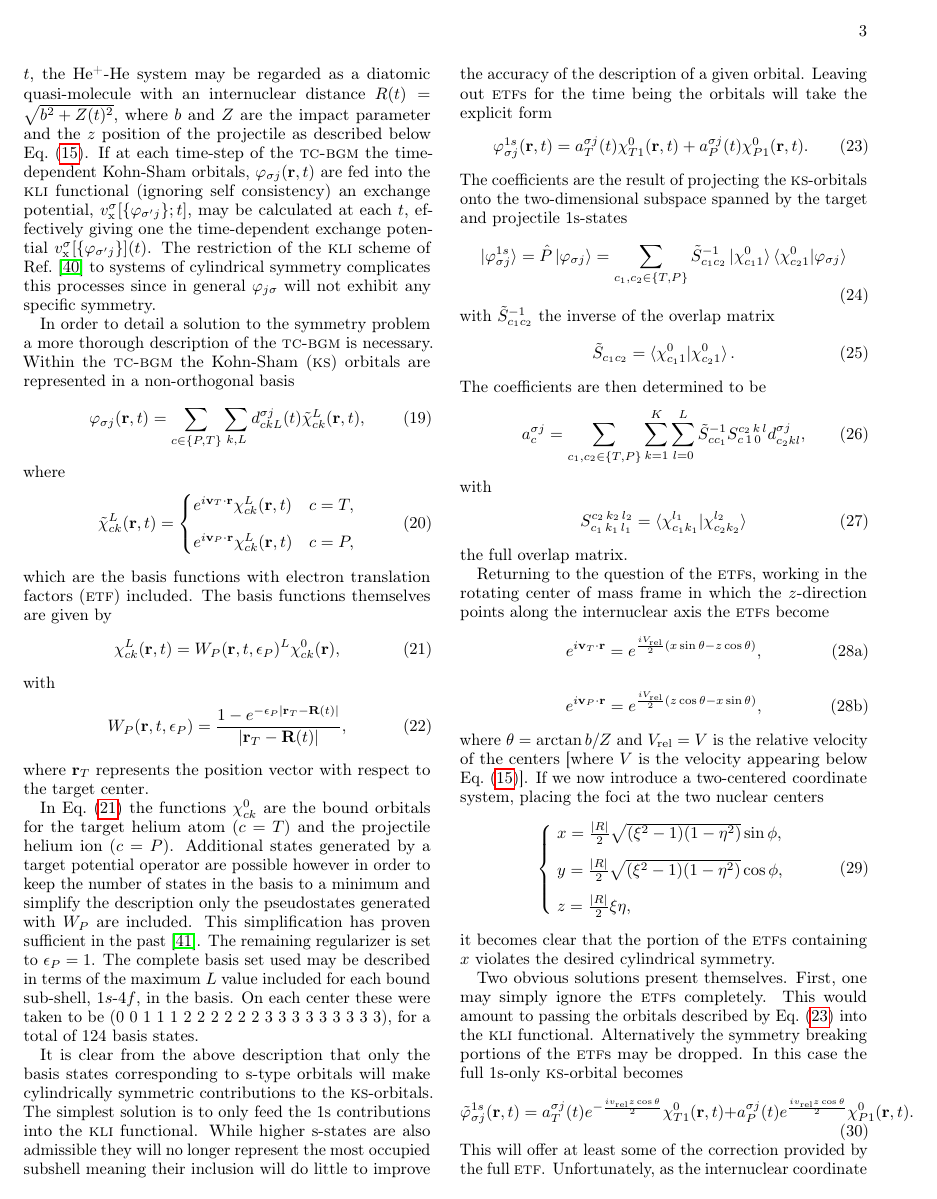
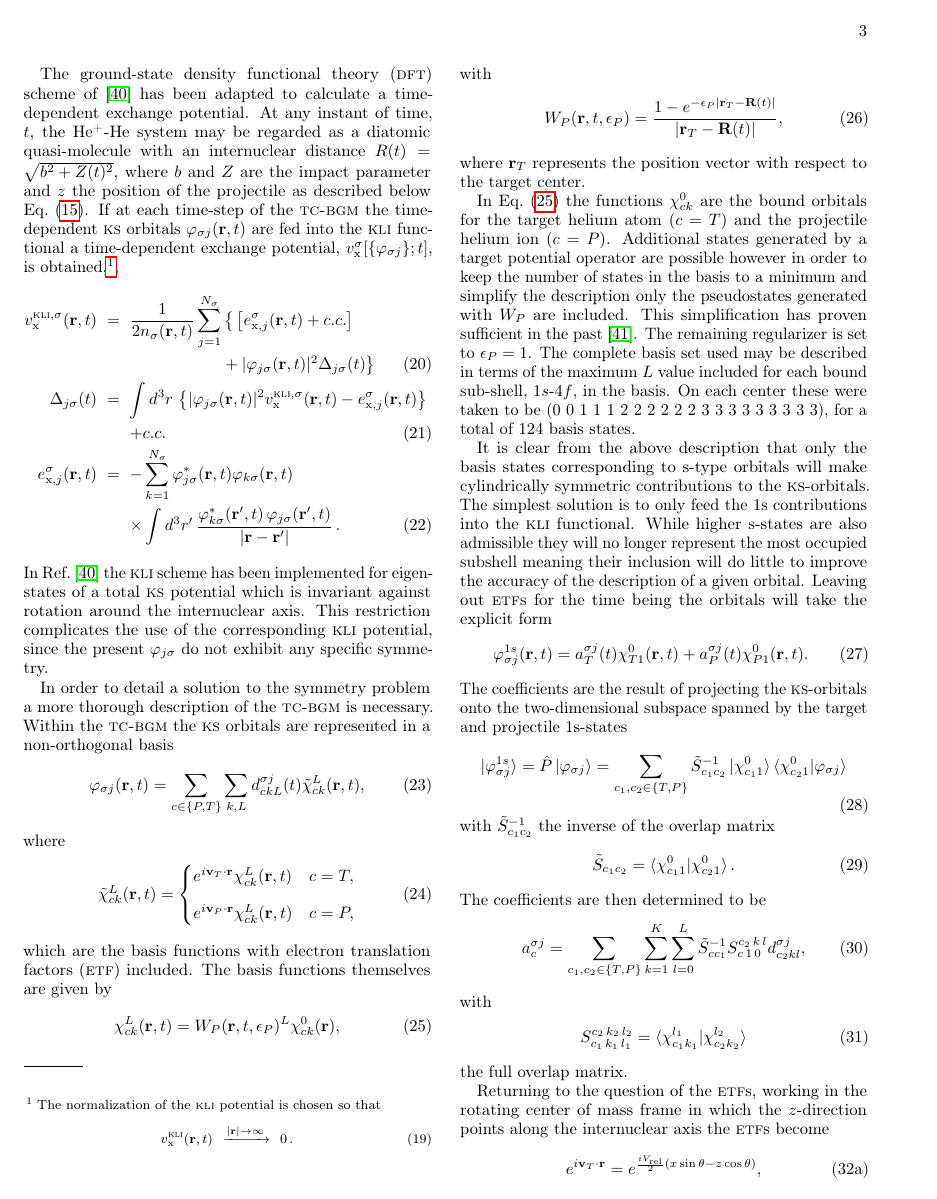
Before and after one commit to m0baxter/hephe-article, a LaTeX paper (hephe.tex): page 3 of 10. Compiled offline with pdfLaTeX.

Commit message:
Eberhard Engel additions.

```diff
--- a/hephe.tex
+++ b/hephe.tex
@@ -246,18 +247,69 @@
       The ground-state density functional theory (\textsc{dft}) scheme of~\cite{diamol} has been adapted
       to calculate a time-dependent exchange potential. At any instant of time, $t$, the
       He\textsuperscript{+}-He system may be regarded as a diatomic quasi-molecule with an internuclear
-      distance $R(t) = \sqrt{b^2 + Z(t)^2}$, where $b$ and $Z$ are the impact parameter and the $z$
+      distance $R(t) = \sqrt{b^2 + Z(t)^2}$, where $b$ and $Z$ are the impact parameter and $z$ the
       position of the projectile as described below Eq.~\eqref{eq:hephe-ext}. If at each
-      time-step of the \textsc{tc-bgm} the time-dependent Kohn-Sham orbitals,
-      $\varphi_{\sigma j}(\mathbf{r},t)$ are fed into the \textsc{kli} functional (ignoring self
-      consistency) an exchange potential, $v^{\sigma}_\mathrm{x}[ \{ \varphi_{\sigma^\prime j} \};t]$,
-      may be calculated at each $t$, effectively giving one the time-dependent exchange potential
-      $v^{\sigma}_\mathrm{x}[ \{ \varphi_{\sigma^\prime j} \}](t)$. The restriction of the \textsc{kli}
-      scheme of Ref.~\cite{diamol} to systems of cylindrical symmetry complicates this processes since in
-      general $\varphi_{j \sigma}$ will not exhibit any specific symmetry.
+      time-step of the \textsc{tc-bgm} the time-dependent \textsc{ks} orbitals
+      $\varphi_{\sigma j}(\mathbf{r},t)$ are fed into the \textsc{kli} functional
+      a time-dependent exchange potential, $v^{\sigma}_\mathrm{x}[ \{ \varphi_{\sigma j} \};t]$,
+      is obtained,\footnote{The normalization of the \textsc{kli} potential is chosen so that
+      %
+      \begin{eqnarray}
+         v_\mathrm{x}^\textsc{kli}(\mathbf{r},t)
+         &\xrightarrow{\vert\mathbf{r}\vert\to\infty} & 0 \label{eq:normvxkli}
+         \,.
+      \end{eqnarray}
+      },
+      %
+      \begin{eqnarray}
+         v_\mathrm{x}^{\textsc{kli},\sigma}(\mathbf{r}, t)
+         &=&
+         \frac{1}{2n_\sigma(\mathbf{r},t)}
+         \sum_{j=1}^{N_\sigma}
+         \big\lbrace
+         \left\lbrack
+         e_{\mathrm{x},j}^\sigma(\mathbf{r},t) + c.c.
+         \right\rbrack
+         \nonumber \\
+         &&\hphantom{\frac{1}{2n_\sigma(\mathbf{r},t)} \sum_{j=1}^{N_\sigma}} +
+         \vert\varphi_{j\sigma}(\mathbf{r},t)\vert^2
+         \Delta_{j\sigma}(t)
+         \big\rbrace
+         \label{eq:vxkli} \\
+         \Delta_{j\sigma}(t)
+         &=& \int d^3r\,
+         \left\lbrace
+         \vert\varphi_{j\sigma}(\mathbf{r},t)\vert^2 v_\mathrm{x}^{\textsc{kli},\sigma}(\mathbf{r},t)
+         - e_{\mathrm{x},j}^\sigma(\mathbf{r},t)
+         \right\rbrace
+         \nonumber
+         \\
+         &&
+         + c.c.
+         \label{eq:deltavxkli}
+         \\
+         e_{\mathrm{x},j}^\sigma(\mathbf{r},t)
+         &=& -
+         \sum_{k=1}^{N_\sigma}
+         \varphi_{j\sigma}^\ast(\mathbf{r},t)
+         \varphi_{k\sigma}(\mathbf{r},t)
+         \nonumber
+         \\
+         &&\times
+         \int d^3r'\,
+         \frac{\varphi_{k\sigma}^\ast(\mathbf{r}',t)\,\varphi_{j\sigma}(\mathbf{r}',t)}
+            {\vert\mathbf{r}-\mathbf{r}'\vert}
+         \,.
+      \end{eqnarray}
+      %
+      In Ref.~\cite{diamol} the \textsc{kli} scheme has been implemented for
+      eigenstates of a total \textsc{ks} potential which is invariant against
+      rotation around the internuclear axis.
+      This restriction complicates the use of the corresponding \textsc{kli}
+      potential, since the present $\varphi_{j \sigma}$ do not exhibit any specific symmetry.
 
       In order to detail a solution to the symmetry problem a more thorough description of the
-      \textsc{tc-bgm} is necessary. Within the \textsc{tc-bgm} the Kohn-Sham (\textsc{ks}) orbitals are
+      \textsc{tc-bgm} is necessary. Within the \textsc{tc-bgm} the \textsc{ks} orbitals are
       represented in a non-orthogonal basis
       %
       \begin{equation} \label{eq:bgmexp}
```
Also changed, not shown: makefile, hephe.tex (31 more changed lines).
